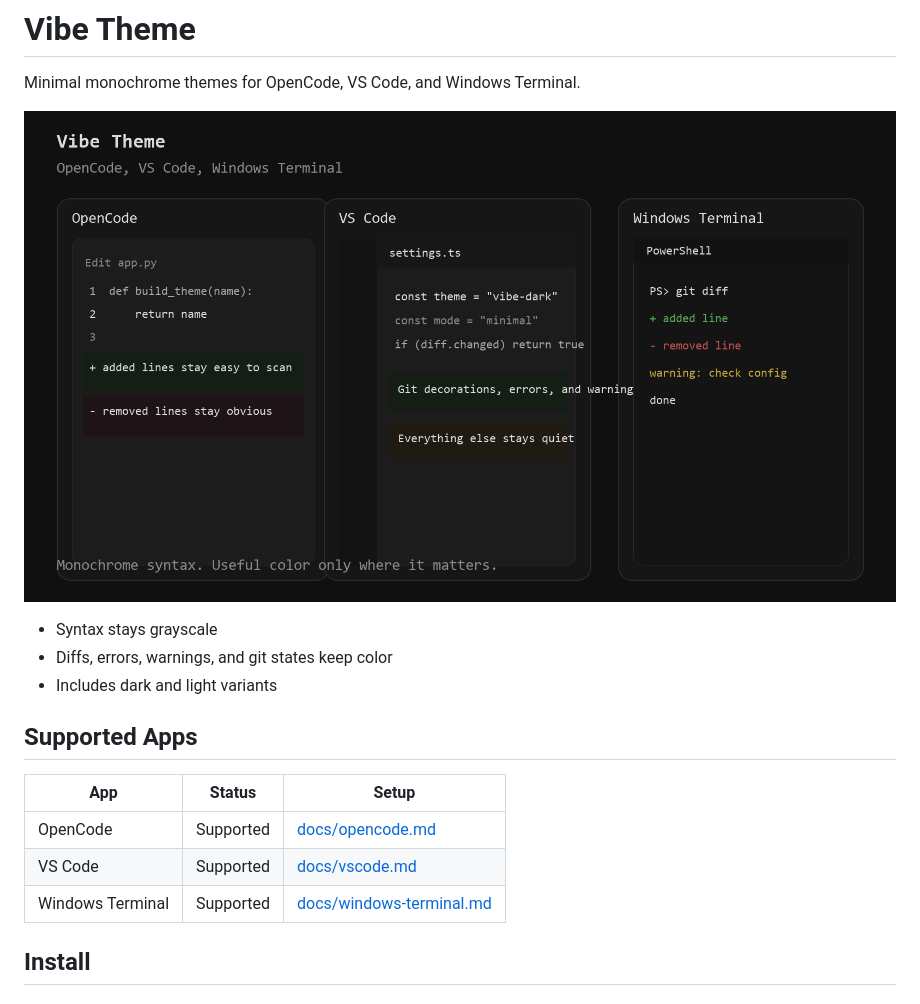
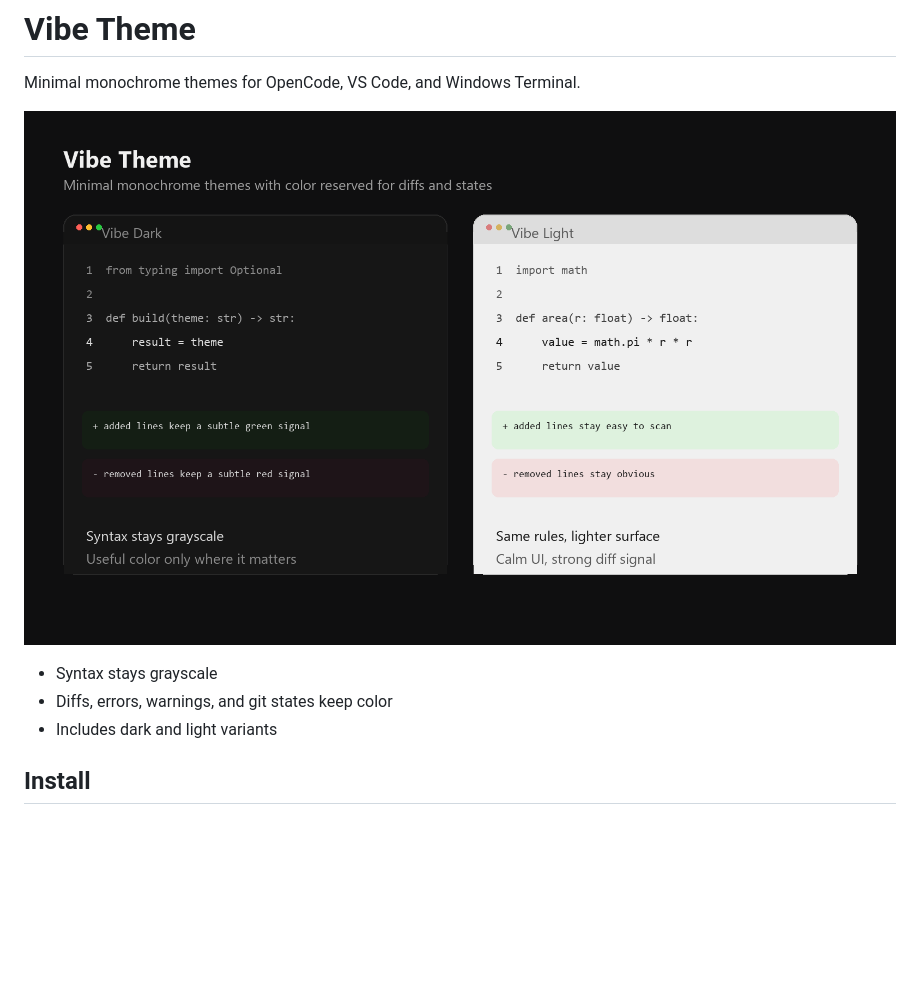
Before and after one commit to jasperdevs/vibe-theme, a Markdown page: README.md, the part around one of its changes. Drawn GitHub-style; pictures changed too: assets/preview.png; blank space fills up the shorter version.

Commit message:
Simplify README, improve previews, and reduce VS Code highlight noise

```diff
--- a/README.md
+++ b/README.md
@@ -7,14 +7,6 @@ Minimal monochrome themes for OpenCode, VS Code, and Windows Terminal.
 - Syntax stays grayscale
 - Diffs, errors, warnings, and git states keep color
 - Includes dark and light variants
-
-## Supported Apps
-
-| App | Status | Setup |
-| --- | --- | --- |
-| OpenCode | Supported | [docs/opencode.md](docs/opencode.md) |
-| VS Code | Supported | [docs/vscode.md](docs/vscode.md) |
-| Windows Terminal | Supported | [docs/windows-terminal.md](docs/windows-terminal.md) |
 
 ## Install
 
```
Also changed, not shown: other parts of README.md (+4 -4 lines), assets/vibe-dark-preview.png, assets/vibe-light-preview.png, 2 other files.
